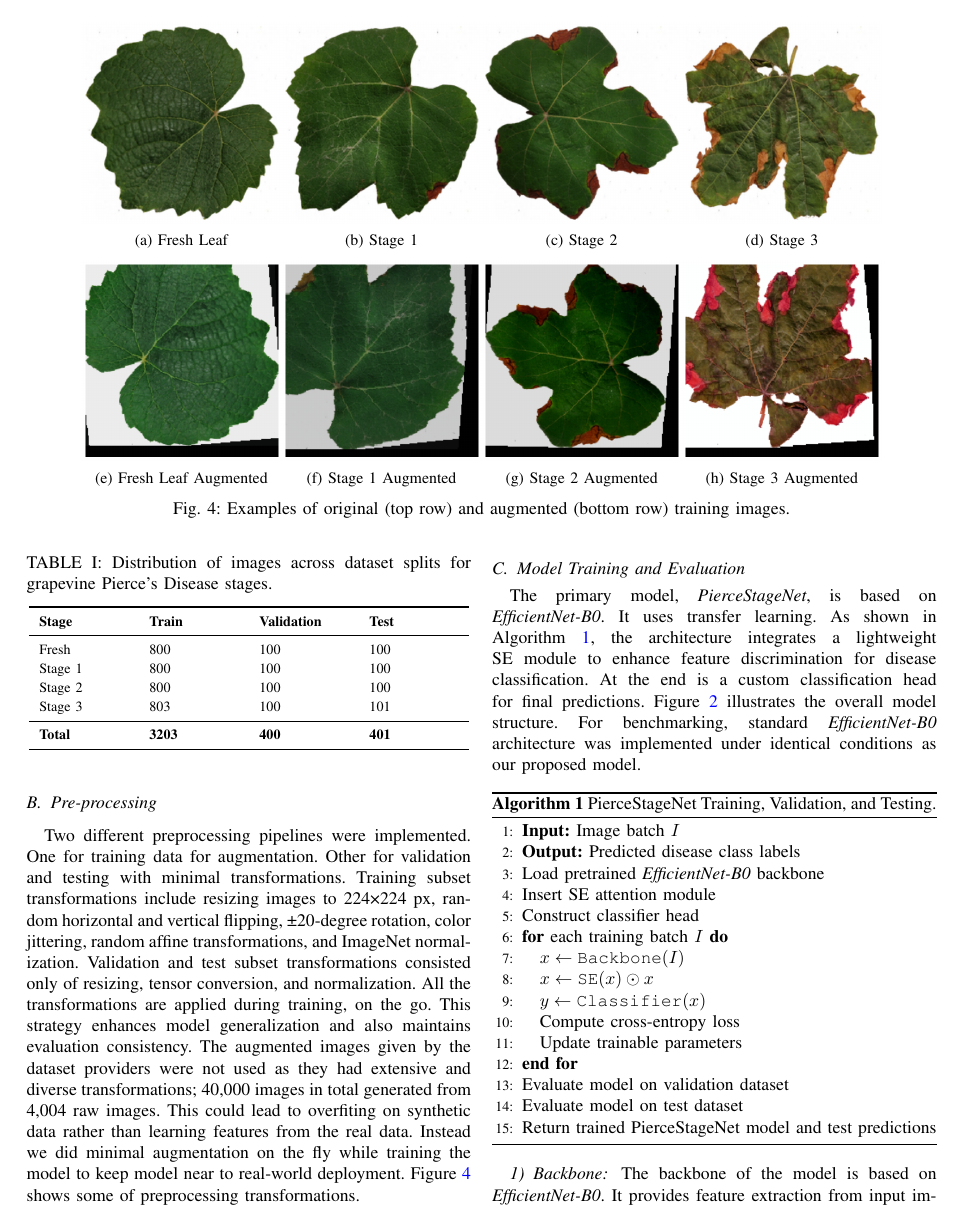
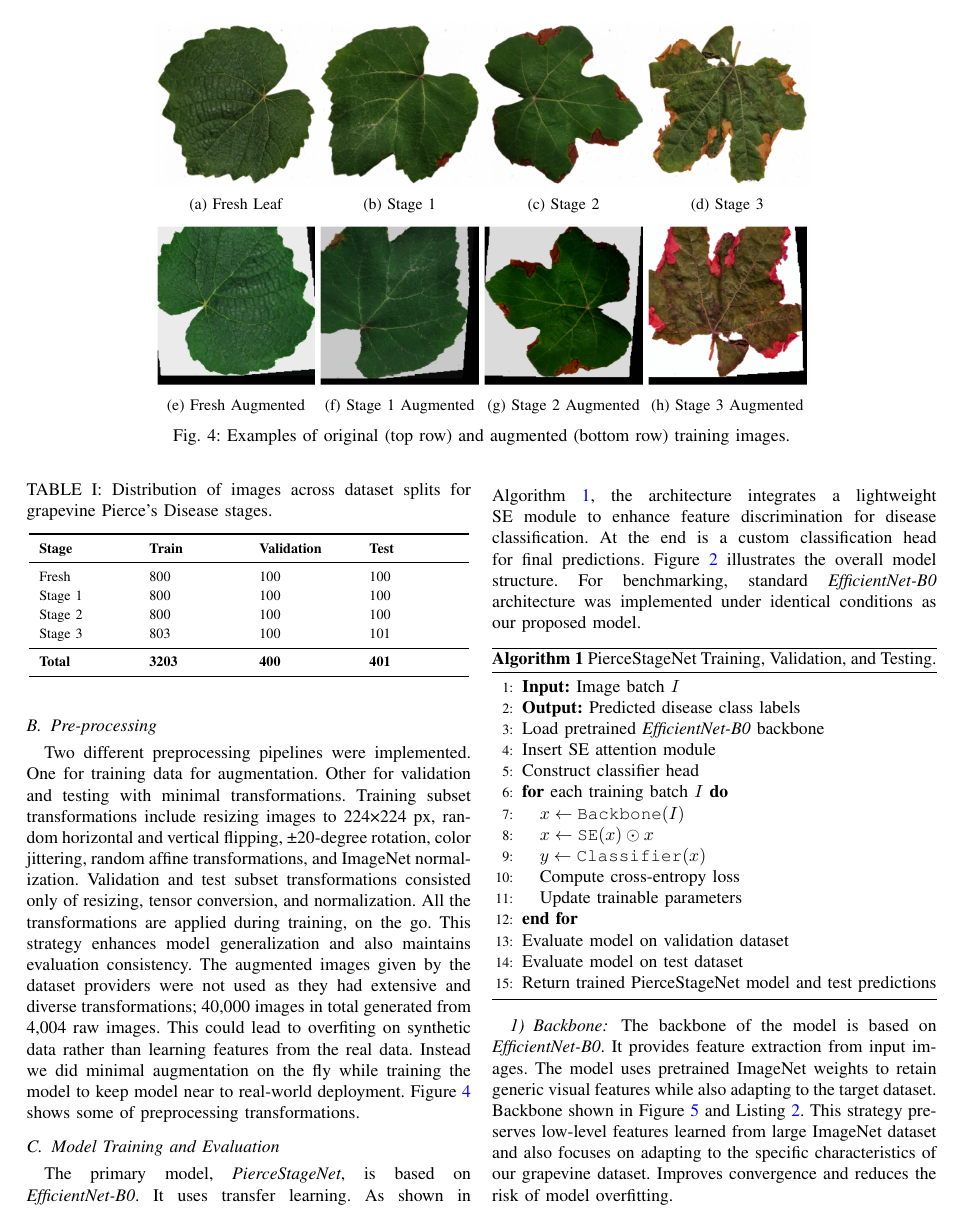
Before and after one commit to sehrish-noreen/GrapevineNet_SE_Paper, a LaTeX paper (PierceDisease/PierceDiseasePaper.tex): page 4 of 11. Compiled offline with pdfLaTeX; a missing font is replaced by an installed copy or a similar font; a LaTeX package or settings file that is missing is left out.

Commit message:
paper layout updates

```diff
--- a/PierceDisease/PierceDiseasePaper.tex
+++ b/PierceDisease/PierceDiseasePaper.tex
@@ -208,25 +208,25 @@ The dataset consists of labeled images of grapevine leaves organized into four c
     \vspace{0.5em}
 
     % Augmented Images (Bottom Row)
-    \begin{subfigure}[b]{0.22\textwidth}
+    \begin{subfigure}[b]{0.18\textwidth}
         \centering
         \includegraphics[width=\linewidth]{images/fresh_aug.png}
-        \caption{Fresh Leaf Augmented}
+        \caption{Fresh Augmented}
         \label{fig:fresh_aug}
     \end{subfigure}%
-    \begin{subfigure}[b]{0.22\textwidth}
+    \begin{subfigure}[b]{0.18\textwidth}
         \centering
         \includegraphics[width=\linewidth]{images/s1_aug.png}
         \caption{Stage 1 Augmented}
         \label{fig:stage1_aug}
     \end{subfigure}%
-    \begin{subfigure}[b]{0.22\textwidth}
+    \begin{subfigure}[b]{0.18\textwidth}
         \centering
         \includegraphics[width=\linewidth]{images/s2_aug.png}
         \caption{Stage 2 Augmented}
         \label{fig:stage2_aug}
     \end{subfigure}%
-    \begin{subfigure}[b]{0.22\textwidth}
+    \begin{subfigure}[b]{0.18\textwidth}
         \centering
         \includegraphics[width=\linewidth]{images/s3_aug.png}
         \caption{Stage 3 Augmented}
```
Also changed, not shown: PierceDisease/PierceDiseasePaper.tex (15 more changed lines), 4 other files.
